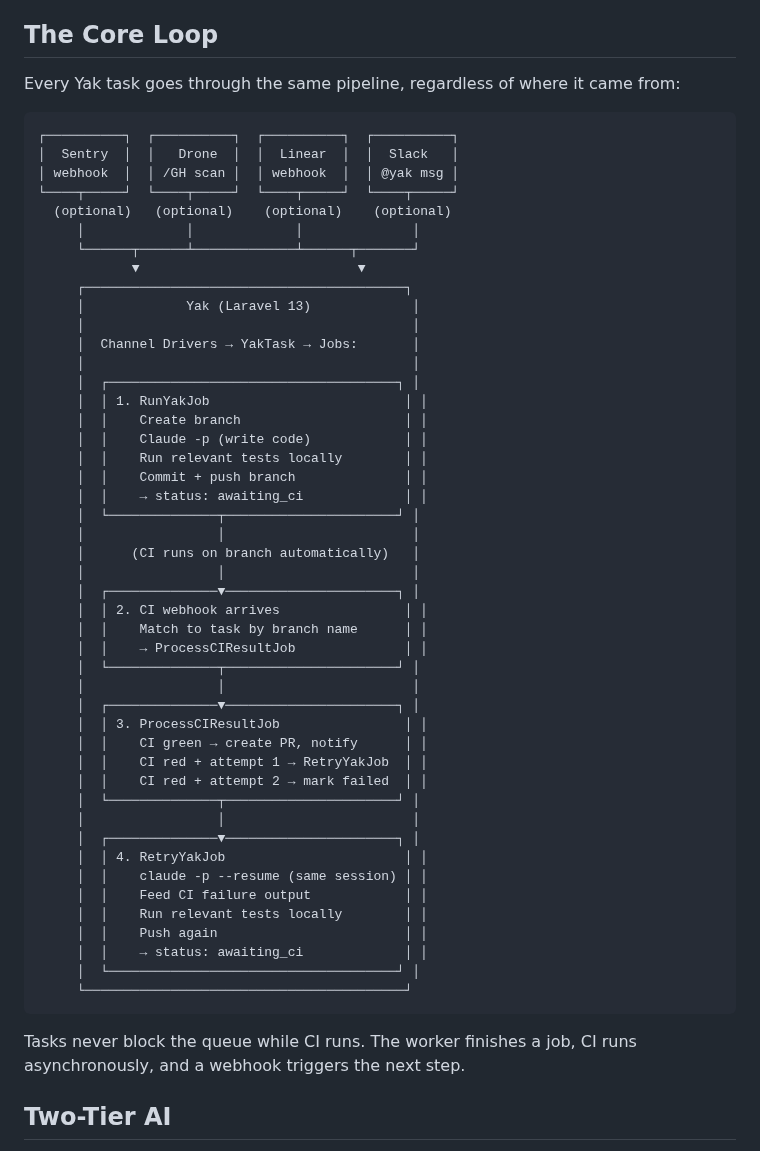
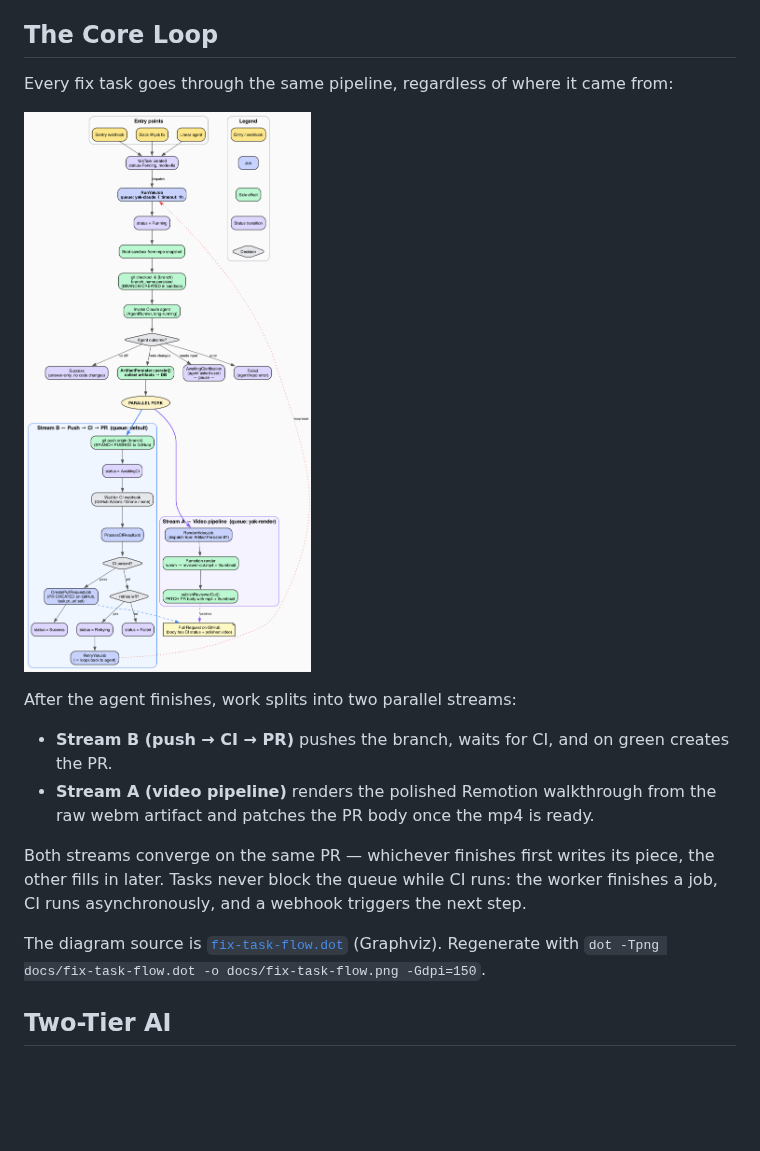
Before and after one commit to Geocodio/yak, a Markdown page: docs/architecture.md, the part around the change. GitHub-like rendering; pictures changed too: docs/fix-task-flow.png (added); blank space fills up the shorter version.

Commit message:
docs(architecture): replace ASCII core-loop with rendered diagram
Adds a Graphviz-rendered fix-task flow diagram that captures what the
previous ASCII couldn't — the parallel fork between the video render
stream and the CI/PR stream after the agent finishes. Keeps the source
.dot file in-repo so the diagram is regeneratable.

````diff
--- a/docs/architecture.md
+++ b/docs/architecture.md
@@ -4,58 +4,18 @@ How Yak works under the hood. This page exists for the person who wants to under
 
 ## The Core Loop
 
-Every Yak task goes through the same pipeline, regardless of where it came from:
+Every fix task goes through the same pipeline, regardless of where it came from:
 
-```
-┌──────────┐  ┌──────────┐  ┌──────────┐  ┌──────────┐
-│  Sentry  │  │   Drone  │  │  Linear  │  │  Slack   │
-│ webhook  │  │ /GH scan │  │ webhook  │  │ @yak msg │
-└────┬─────┘  └────┬─────┘  └────┬─────┘  └────┬─────┘
-  (optional)   (optional)    (optional)    (optional)
-     │             │             │              │
-     └──────┬──────┴─────────────┴──────┬───────┘
-            ▼                            ▼
-     ┌─────────────────────────────────────────┐
-     │             Yak (Laravel 13)             │
-     │                                          │
-     │  Channel Drivers → YakTask → Jobs:       │
-     │                                          │
-     │  ┌─────────────────────────────────────┐ │
-     │  │ 1. RunYakJob                         │ │
-     │  │    Create branch                     │ │
-     │  │    Claude -p (write code)            │ │
-     │  │    Run relevant tests locally        │ │
-     │  │    Commit + push branch              │ │
-     │  │    → status: awaiting_ci             │ │
-     │  └──────────────┬──────────────────────┘ │
-     │                 │                        │
-     │      (CI runs on branch automatically)   │
-     │                 │                        │
-     │  ┌──────────────▼──────────────────────┐ │
-     │  │ 2. CI webhook arrives                │ │
-     │  │    Match to task by branch name      │ │
-     │  │    → ProcessCIResultJob              │ │
-     │  └──────────────┬──────────────────────┘ │
-     │                 │                        │
-     │  ┌──────────────▼──────────────────────┐ │
-     │  │ 3. ProcessCIResultJob                │ │
-     │  │    CI green → create PR, notify      │ │
-     │  │    CI red + attempt 1 → RetryYakJob  │ │
-     │  │    CI red + attempt 2 → mark failed  │ │
-     │  └──────────────┬──────────────────────┘ │
-     │                 │                        │
-     │  ┌──────────────▼──────────────────────┐ │
-     │  │ 4. RetryYakJob                       │ │
-     │  │    claude -p --resume (same session) │ │
-     │  │    Feed CI failure output            │ │
-     │  │    Run relevant tests locally        │ │
-     │  │    Push again                        │ │
-     │  │    → status: awaiting_ci             │ │
-     │  └─────────────────────────────────────┘ │
-     └─────────────────────────────────────────┘
-```
+![Fix task flow — entry, branch creation, the parallel fork into video rendering and CI, and PR convergence](fix-task-flow.png)
 
-Tasks never block the queue while CI runs. The worker finishes a job, CI runs asynchronously, and a webhook triggers the next step.
+After the agent finishes, work splits into two parallel streams:
+
+- **Stream B (push → CI → PR)** pushes the branch, waits for CI, and on green creates the PR.
+- **Stream A (video pipeline)** renders the polished Remotion walkthrough from the raw webm artifact and patches the PR body once the mp4 is ready.
+
+Both streams converge on the same PR — whichever finishes first writes its piece, the other fills in later. Tasks never block the queue while CI runs: the worker finishes a job, CI runs asynchronously, and a webhook triggers the next step.
+
+The diagram source is [`fix-task-flow.dot`](fix-task-flow.dot) (Graphviz). Regenerate with `dot -Tpng docs/fix-task-flow.dot -o docs/fix-task-flow.png -Gdpi=150`.
 
 ## Two-Tier AI
 
````
Also changed, not shown: 1 other file.
